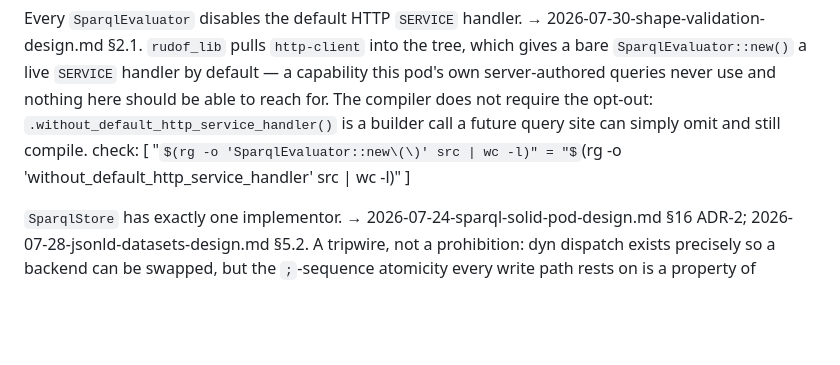
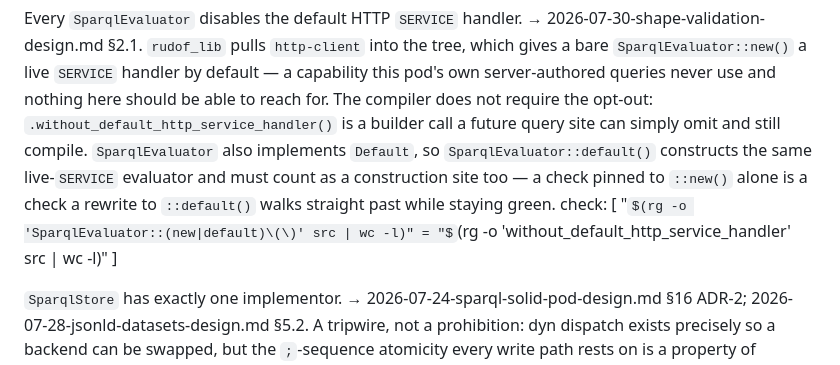
Before and after one commit to tophcodes/quadpod, a Markdown page: docs/constraints.md, the part around the change. Rendered like a GitHub page; some formulas as TeX source; blank space fills up the shorter version.

Commit message:
docs: take the sharper SparqlEvaluator rule, not the one it superseded
The cherry-picked b6a4dfd carried the original check, pinned to ::new()
alone. feat/shape-validation has since widened it to ::(new|default)(),
because SparqlEvaluator implements Default and a rewrite to ::default()
walks past the narrow check while staying green.

Co-Authored-By: Claude Opus 5 <noreply@anthropic.com>
Claude-Session: https://claude.ai/code/session_01HFKYMxjU3JZeaYzTZKWNz5

```diff
--- a/docs/constraints.md
+++ b/docs/constraints.md
@@ -100,8 +100,12 @@ Every `SparqlEvaluator` disables the default HTTP `SERVICE` handler.
     server-authored queries never use and nothing here should be able to
     reach for. The compiler does not require the opt-out:
     `.without_default_http_service_handler()` is a builder call a future
-    query site can simply omit and still compile.
-    check: [ "$(rg -o 'SparqlEvaluator::new\(\)' src | wc -l)" = "$(rg -o 'without_default_http_service_handler' src | wc -l)" ]
+    query site can simply omit and still compile. `SparqlEvaluator` also
+    implements `Default`, so `SparqlEvaluator::default()` constructs the same
+    live-`SERVICE` evaluator and must count as a construction site too — a
+    check pinned to `::new()` alone is a check a rewrite to `::default()`
+    walks straight past while staying green.
+    check: [ "$(rg -o 'SparqlEvaluator::(new|default)\(\)' src | wc -l)" = "$(rg -o 'without_default_http_service_handler' src | wc -l)" ]
 
 `SparqlStore` has exactly one implementor.
     → 2026-07-24-sparql-solid-pod-design.md §16 ADR-2;
```
